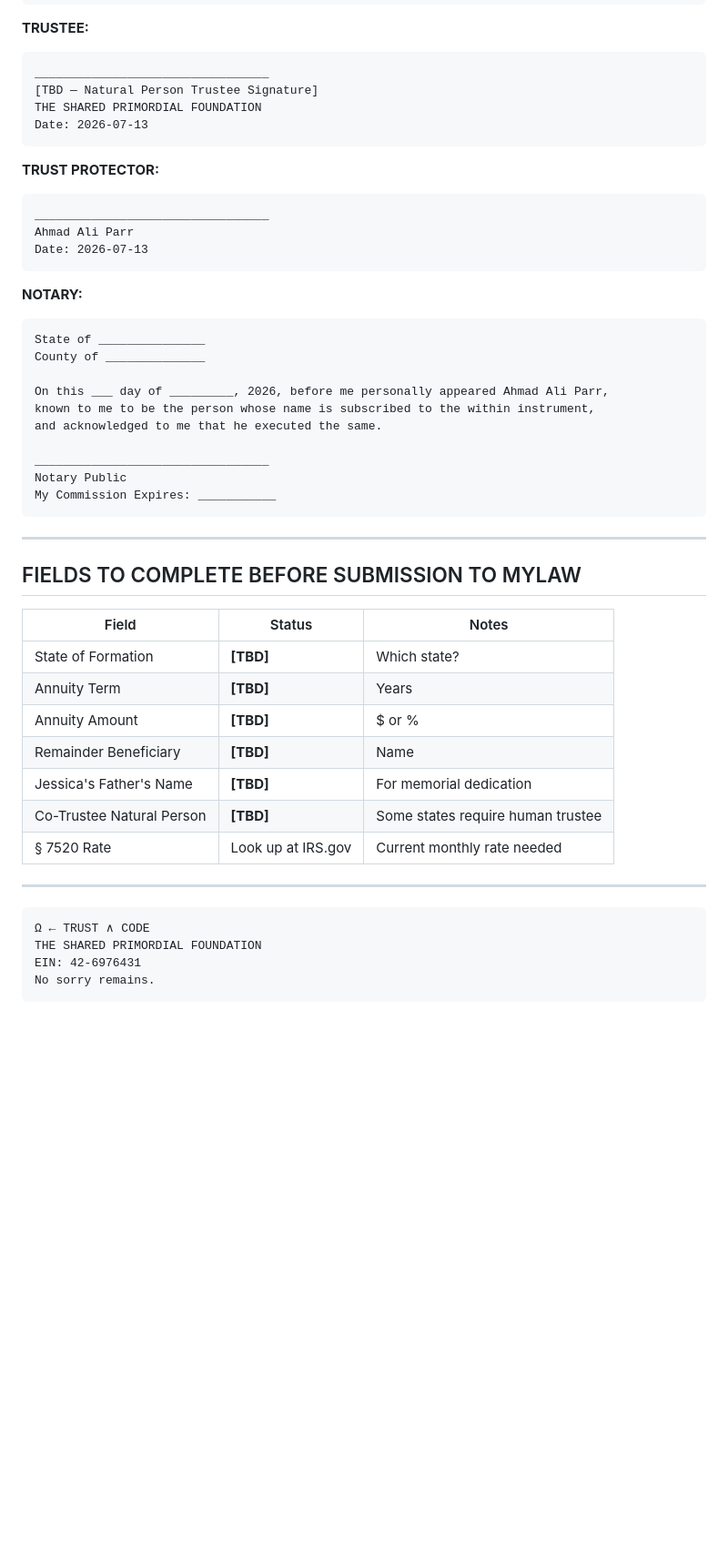
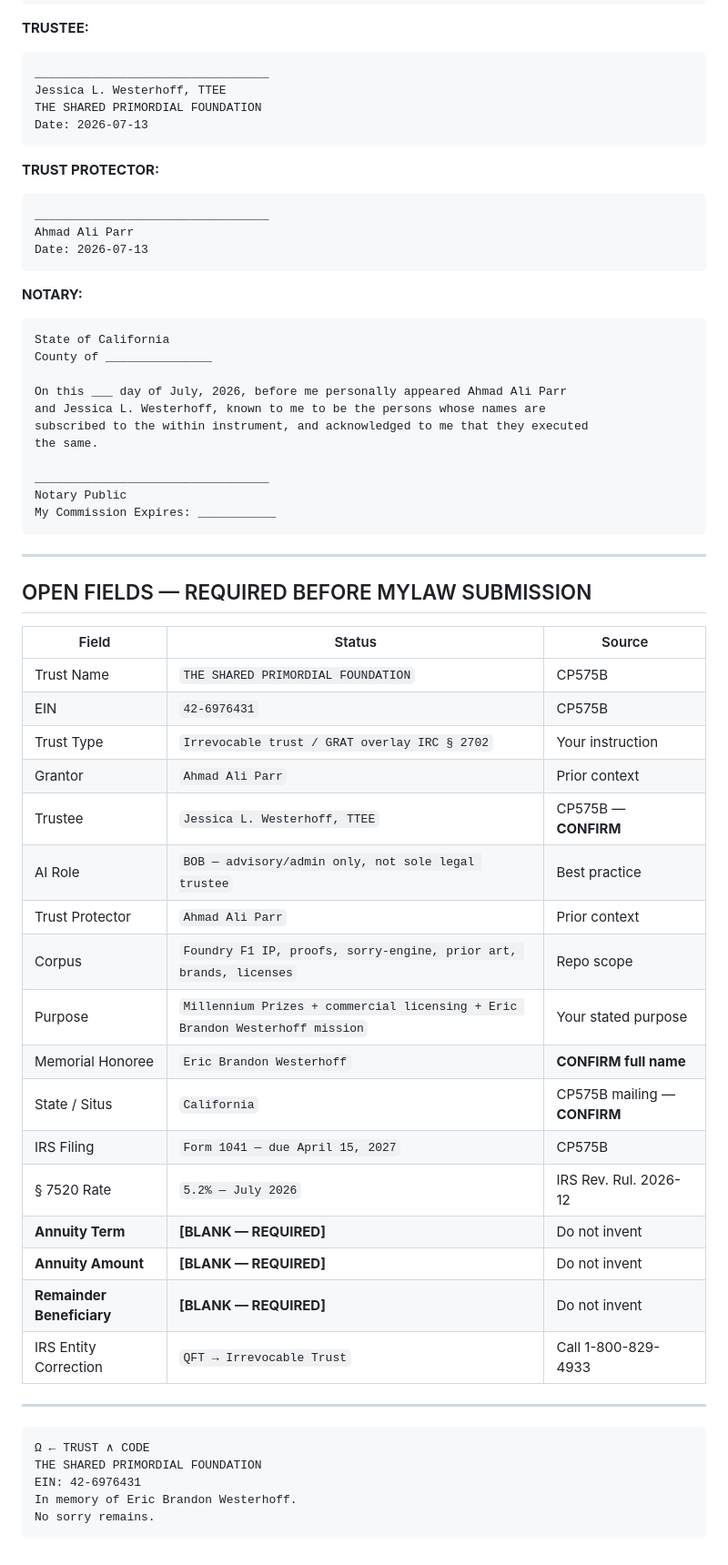
Before and after one commit to SNAPKITTYWEST/foundry-f1, a Markdown page: legal/GRAT_FORMATION_DOCUMENT.md, the part around one of its changes. Shown at 91% size. Drawn GitHub-style; blank space fills up the shorter version.

Commit message:
feat: GRAT v2 — all CP575B fields filled, Eric Brandon Westerhoff memorial, Jessica TTEE, 5.2% 7520 rate
Co-Authored-By: Claude Sonnet 4.6 <noreply@anthropic.com>

````diff
--- a/legal/GRAT_FORMATION_DOCUMENT.md
+++ b/legal/GRAT_FORMATION_DOCUMENT.md
@@ -214,7 +232,7 @@ Date: 2026-07-13
 
 ```
 _________________________________
-[TBD — Natural Person Trustee Signature]
+Jessica L. Westerhoff, TTEE
 THE SHARED PRIMORDIAL FOUNDATION
 Date: 2026-07-13
 ```
@@ -230,12 +248,13 @@ Date: 2026-07-13
 **NOTARY:**
 
 ```
-State of _______________
-County of ______________
+State of California
+County of _______________
 
-On this ___ day of _________, 2026, before me personally appeared Ahmad Ali Parr,
-known to me to be the person whose name is subscribed to the within instrument,
-and acknowledged to me that he executed the same.
+On this ___ day of July, 2026, before me personally appeared Ahmad Ali Parr
+and Jessica L. Westerhoff, known to me to be the persons whose names are
+subscribed to the within instrument, and acknowledged to me that they executed
+the same.
 
 _________________________________
 Notary Public
@@ -244,17 +263,27 @@ My Commission Expires: ___________
 
 ---
 
-## FIELDS TO COMPLETE BEFORE SUBMISSION TO MYLAW
+## OPEN FIELDS — REQUIRED BEFORE MYLAW SUBMISSION
 
-| Field | Status | Notes |
-|-------|--------|-------|
-| State of Formation | **[TBD]** | Which state? |
-| Annuity Term | **[TBD]** | Years |
-| Annuity Amount | **[TBD]** | $ or % |
-| Remainder Beneficiary | **[TBD]** | Name |
-| Jessica's Father's Name | **[TBD]** | For memorial dedication |
-| Co-Trustee Natural Person | **[TBD]** | Some states require human trustee |
-| § 7520 Rate | Look up at IRS.gov | Current monthly rate needed |
+| Field | Status | Source |
+|-------|--------|--------|
+| Trust Name | `THE SHARED PRIMORDIAL FOUNDATION` | CP575B |
+| EIN | `42-6976431` | CP575B |
+| Trust Type | `Irrevocable trust / GRAT overlay IRC § 2702` | Your instruction |
+| Grantor | `Ahmad Ali Parr` | Prior context |
+| Trustee | `Jessica L. Westerhoff, TTEE` | CP575B — **CONFIRM** |
+| AI Role | `BOB — advisory/admin only, not sole legal trustee` | Best practice |
+| Trust Protector | `Ahmad Ali Parr` | Prior context |
+| Corpus | `Foundry F1 IP, proofs, sorry-engine, prior art, brands, licenses` | Repo scope |
+| Purpose | `Millennium Prizes + commercial licensing + Eric Brandon Westerhoff mission` | Your stated purpose |
+| Memorial Honoree | `Eric Brandon Westerhoff` | **CONFIRM full name** |
+| State / Situs | `California` | CP575B mailing — **CONFIRM** |
+| IRS Filing | `Form 1041 — due April 15, 2027` | CP575B |
+| § 7520 Rate | `5.2% — July 2026` | IRS Rev. Rul. 2026-12 |
+| **Annuity Term** | **[BLANK — REQUIRED]** | Do not invent |
+| **Annuity Amount** | **[BLANK — REQUIRED]** | Do not invent |
+| **Remainder Beneficiary** | **[BLANK — REQUIRED]** | Do not invent |
+| IRS Entity Correction | `QFT → Irrevocable Trust` | Call 1-800-829-4933 |
 
 ---
 
@@ -262,5 +291,6 @@ My Commission Expires: ___________
 Ω ← TRUST ∧ CODE
 THE SHARED PRIMORDIAL FOUNDATION
 EIN: 42-6976431
+In memory of Eric Brandon Westerhoff.
 No sorry remains.
 ```
````
Also changed, not shown: other parts of legal/GRAT_FORMATION_DOCUMENT.md (+54 -36 lines).
